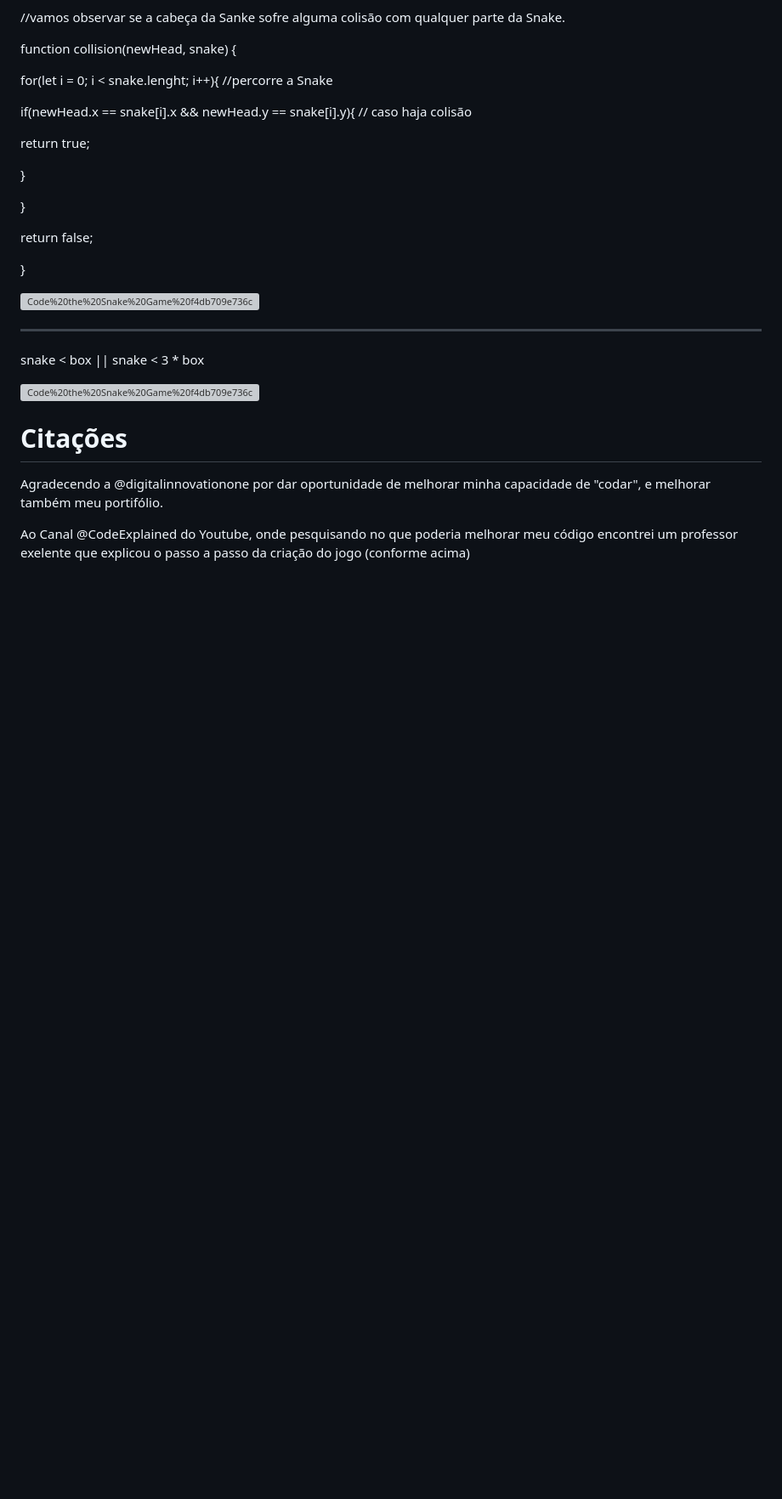
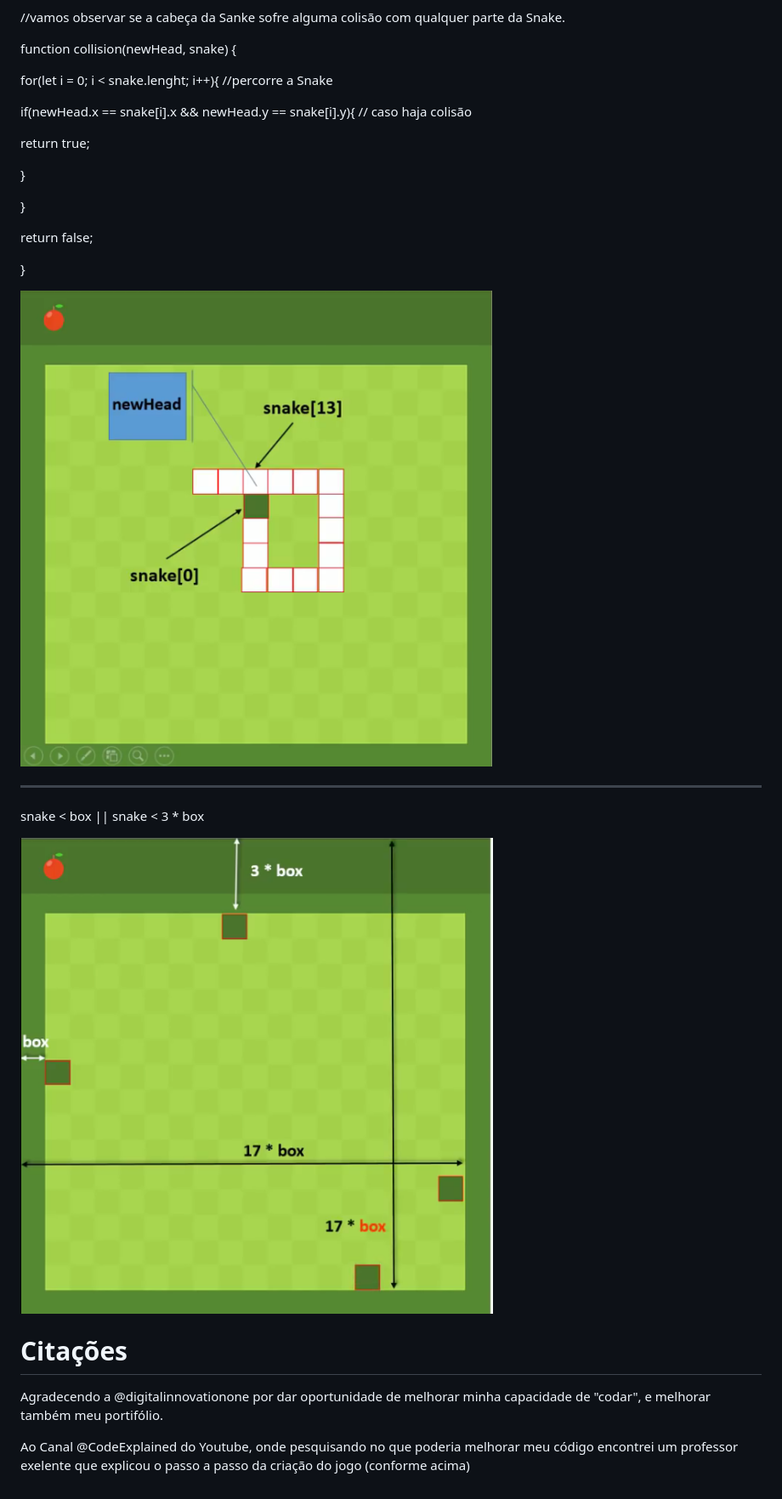
Before and after one commit to SuayMack/SnakeGame, a Markdown page: README.md, the part around the change printed below. Shown: that part at 85% size. Drawn GitHub-style; blank space fills up the shorter version; grey boxes are pictures that could not be loaded.

```diff
--- a/README.md
+++ b/README.md
@@ -231,13 +231,13 @@ return false;
 
 }
 
-![Code%20the%20Snake%20Game%20f4db709e736c431b8f0f4adcc54d9af9/gameOver.png](Code%20the%20Snake%20Game%20f4db709e736c431b8f0f4adcc54d9af9/gameOver.png)
+![img/gameOver.png](img/gameOver.png)
 
 ---
 
 snake < box || snake < 3 * box
 
-![Code%20the%20Snake%20Game%20f4db709e736c431b8f0f4adcc54d9af9/gameOver2.png](Code%20the%20Snake%20Game%20f4db709e736c431b8f0f4adcc54d9af9/gameOver2.png)
+![img/gameOver2.png](img/gameOver2.png)
 
 # Citações
 
```
Also changed, not shown: other parts of README.md (+7 -7 lines), img/canvas1.png (added), img/canvas2.png (added), img/canvas3.png (renamed from img/canvas.png).
